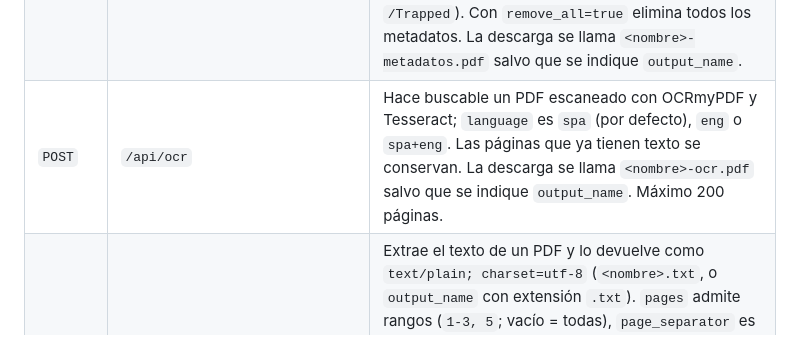
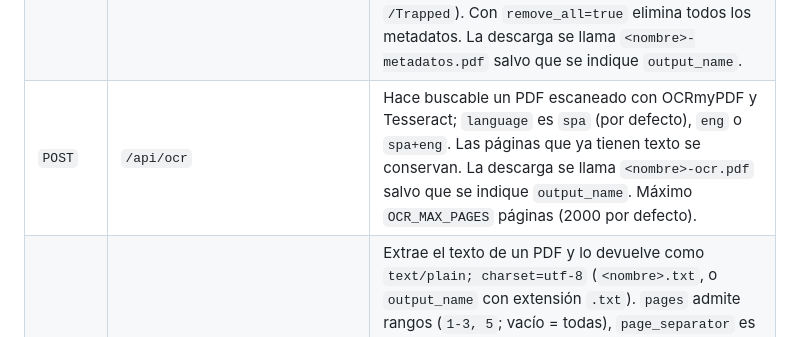
Before and after one commit to adam-perez25/pdf_services, a Markdown page: README.md, the part around the change. Rendered like a GitHub page.

Commit message:
Fix OCR page limit in README API table

```diff
--- a/README.md
+++ b/README.md
@@ -299,7 +299,7 @@ Además de la interfaz web, el servidor ofrece estos endpoints:
 | `POST` | `/api/stamp` | Numera las páginas (`mode=numbers`, por defecto) o añade una marca de agua (`mode=watermark`). Números: `position` (`bottom-center` por defecto, `bottom-left`, `bottom-right`, `top-center`, `top-left`, `top-right`), `number_format` (`n` → `1`, `n-of-total` → `1 / N`, `page-n-of-total` → `Página 1 de N`; N es el último número), `start_number` (0-100000, por defecto 1) y `font_size` (6-72, por defecto 12). Marca de agua: `text` (obligatorio, hasta 100 caracteres), `font_size` (8-200, por defecto 60), `opacity` (0.1-1, por defecto 0.3) y `rotation` (`45` por defecto o `0`). `output_name` es opcional (`<nombre>-numerado.pdf` / `<nombre>-marca-de-agua.pdf`). |
 | `POST` | `/api/metadata/read` | Devuelve en JSON los metadatos de un PDF (`title`, `author`, `subject`, `keywords`, `creator`, `producer`, `creation_date`, `modification_date`; `null` si faltan) y su número de páginas (`pages`). |
 | `POST` | `/api/metadata` | Escribe `title`, `author`, `subject` y `keywords` (máximo 500 caracteres cada uno; un campo vacío o ausente se elimina), quita el bloque XMP y borra las entradas no estándar que añaden otros programas (se conservan creador, productor, fechas y `/Trapped`). Con `remove_all=true` elimina todos los metadatos. La descarga se llama `<nombre>-metadatos.pdf` salvo que se indique `output_name`. |
-| `POST` | `/api/ocr` | Hace buscable un PDF escaneado con OCRmyPDF y Tesseract; `language` es `spa` (por defecto), `eng` o `spa+eng`. Las páginas que ya tienen texto se conservan. La descarga se llama `<nombre>-ocr.pdf` salvo que se indique `output_name`. Máximo 200 páginas. |
+| `POST` | `/api/ocr` | Hace buscable un PDF escaneado con OCRmyPDF y Tesseract; `language` es `spa` (por defecto), `eng` o `spa+eng`. Las páginas que ya tienen texto se conservan. La descarga se llama `<nombre>-ocr.pdf` salvo que se indique `output_name`. Máximo `OCR_MAX_PAGES` páginas (2000 por defecto). |
 | `POST` | `/api/extract-text` | Extrae el texto de un PDF y lo devuelve como `text/plain; charset=utf-8` (`<nombre>.txt`, o `output_name` con extensión `.txt`). `pages` admite rangos (`1-3, 5`; vacío = todas), `page_separator` es `header` (por defecto, línea `--- Página N ---`), `formfeed` o `none`. Las cabeceras `X-Page-Count` y `X-Character-Count` indican páginas y caracteres extraídos. Responde `400` si el PDF no contiene texto (probablemente escaneado; usar OCR antes). |
 | `POST` | `/api/documents` | Sube un PDF una sola vez y devuelve su `id` y número de páginas. |
 | `GET` | `/api/documents/{id}/pages/{n}` | Devuelve la página `n` como JPEG; `width` controla el tamaño (100-2000 px). |
```
